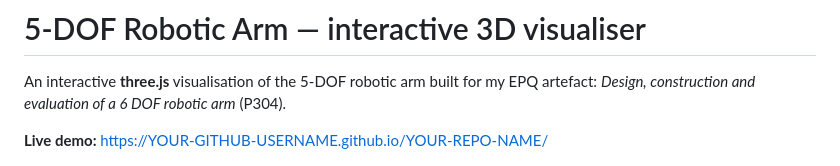
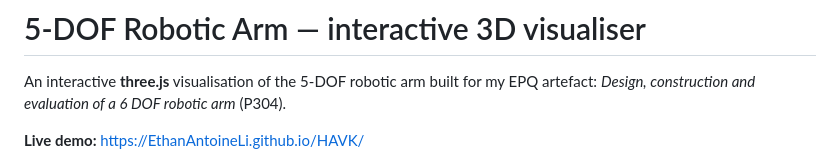
Before and after one commit to EthanAntoineLi/HAVK, a Markdown page: README.md, the part around the change. Rendered like a GitHub page.

Commit message:
Add live demo link

```diff
--- a/README.md
+++ b/README.md
@@ -3,7 +3,7 @@
 An interactive **three.js** visualisation of the 5-DOF robotic arm built for my EPQ
 artefact: *Design, construction and evaluation of a 6 DOF robotic arm* (P304).
 
-**Live demo:** https://YOUR-GITHUB-USERNAME.github.io/YOUR-REPO-NAME/
+**Live demo:** https://EthanAntoineLi.github.io/HAVK/
 
 ![The rendered arm](previews/EPQ-Arm-hero-ui.png)
 
```
